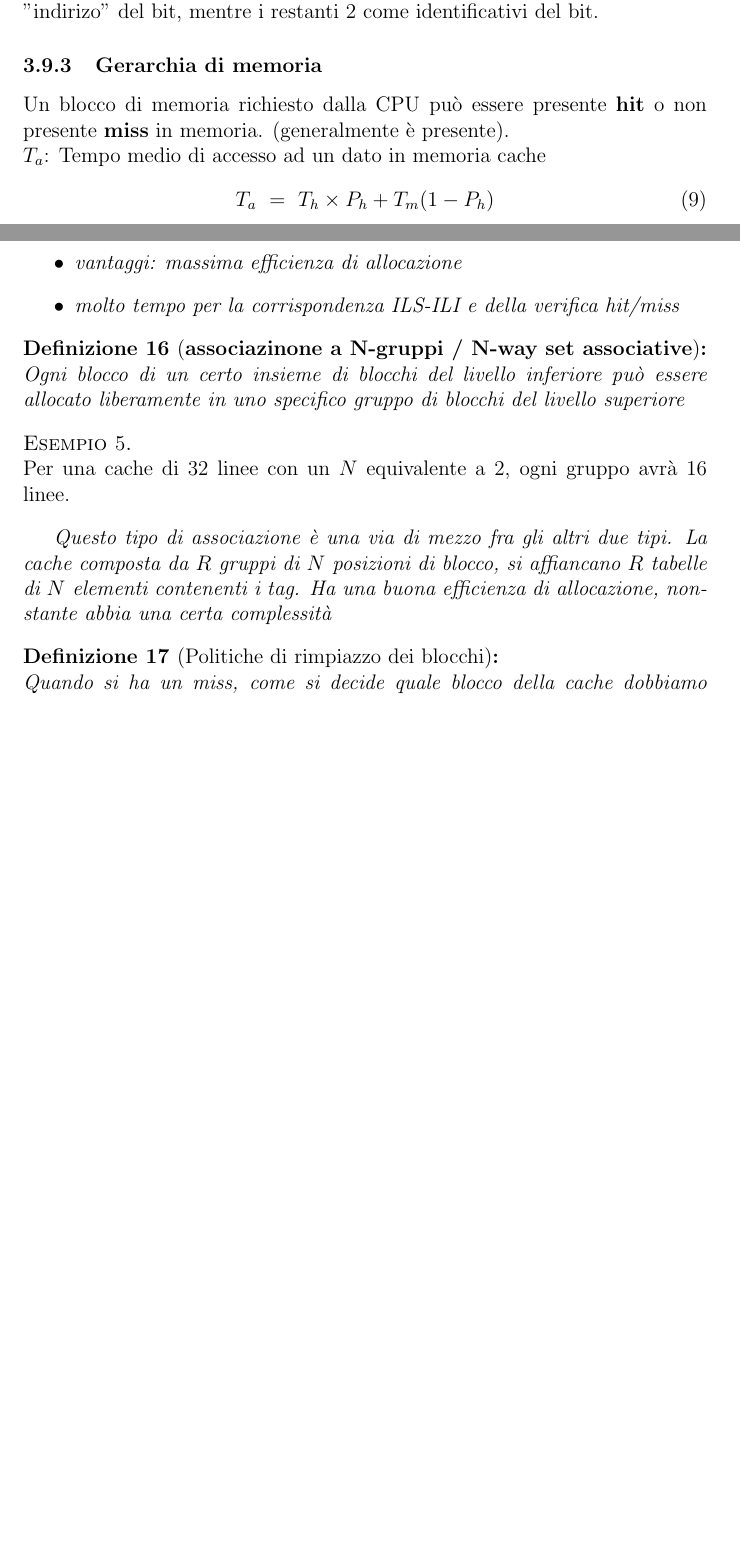
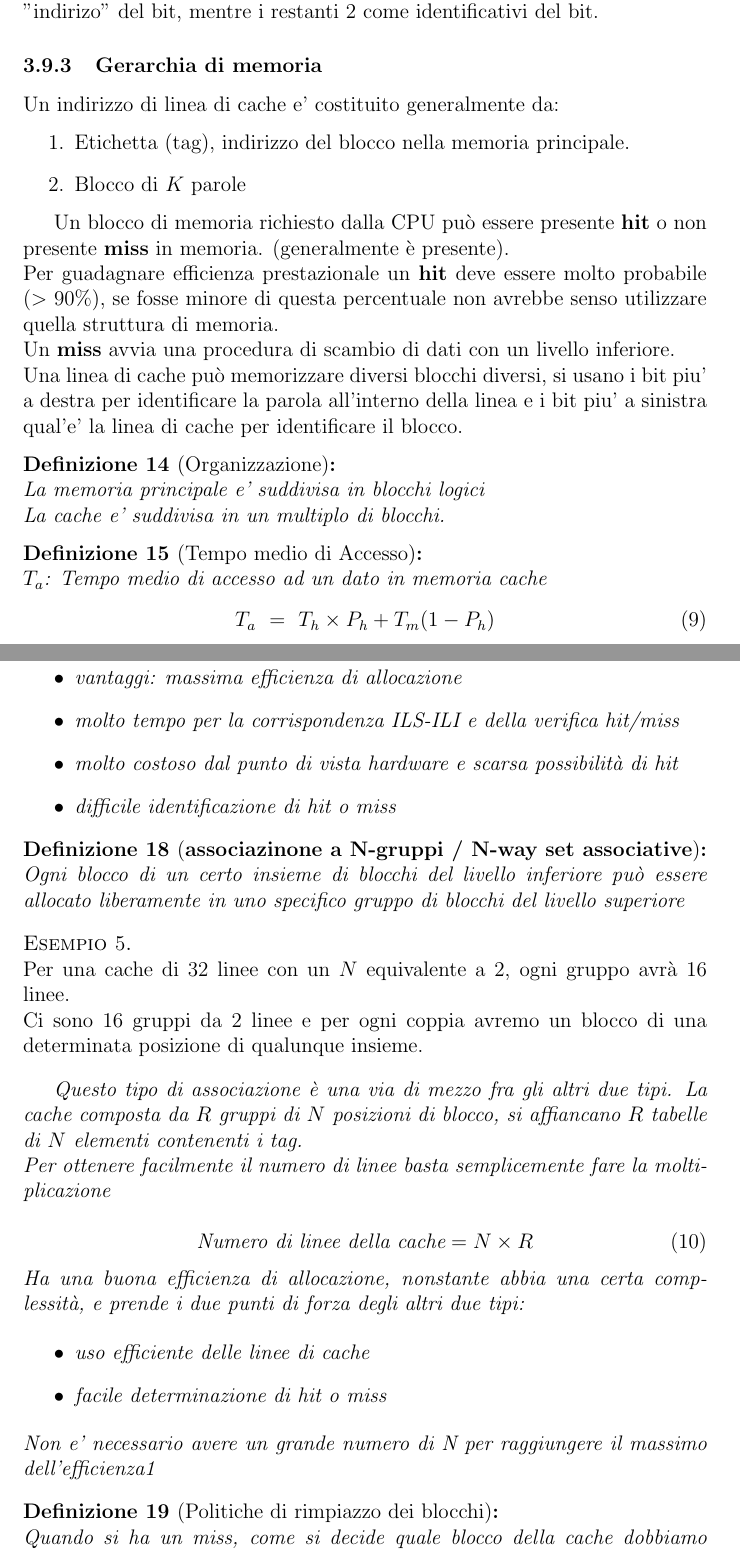
Before and after one commit to 4sito/appunti, a LaTeX document (arch/arch.tex): two parts of pages 19 and 20 of 22 before the commit and two parts of pages 19 and 21 of 23 after it, joined at a grey line, cut so that both start at the same text, the shorter picture padded with empty space. The pictures show the PDF file arch/arch.pdf that the author committed with the source.

Commit message:
autoupload

```diff
--- a/arch/arch.tex
+++ b/arch/arch.tex
@@ -728,3 +728,6 @@ Il numero di parole in un blocco è una potenza di 2. \newline
 Una parola è composta da 4 byte, possiamo identificare i primi 14 bit come "indirizo" del bit, mentre i restanti 2 come identificativi del bit.
 
 \subsubsection{Gerarchia di memoria}
+Un indirizzo di linea di cache e' costituito generalmente da:
+\begin{enumerate}
+	\item Etichetta (tag), indirizzo del blocco nella memoria principale.
@@ -731,0 +739,7 @@ Un blocco di memoria richiesto dalla CPU può essere presente \textbf{hit} o non
+se fosse minore di questa percentuale non avrebbe senso utilizzare quella struttura di memoria.\\
+Un \bt{miss} avvia una procedura di scambio di dati con un livello inferiore.\\
+Una linea di cache può memorizzare diversi blocchi diversi, si usano i bit piu' a destra
+per identificare la parola all'interno della linea e i bit piu' a sinistra qual'e'
+la linea di cache per identificare il blocco.
+
+\begin{defn}[Organizzazione]
@@ -732,3 +750,4 @@ Un blocco di memoria richiesto dalla CPU può essere presente \textbf{hit} o non
+\begin{defn}[Tempo medio di Accesso]
 $T_a$: Tempo medio di accesso ad un dato in memoria cache
 \begin{equation} T_a\ =\ T_h \times P_h + T_m(1-P_h) \end{equation}
 $T_h$: tempo di accesso ad un dato presnte in cache
@@ -777,6 +804,8 @@ Ad una cache di N blocchi viene associata una tabella di N posizioni contenenti
 \begin{itemize}
 	\item vantaggi: massima efficienza di allocazione
 	\item molto tempo per la corrispondenza ILS-ILI e della verifica hit/miss
+	\item molto costoso dal punto di vista hardware e scarsa possibilità di hit
+	\item difficile identificazione di hit o miss
 \end{itemize}
 \end{defn}
 
@@ -784,13 +813,27 @@ Ad una cache di N blocchi viene associata una tabella di N posizioni contenenti
 Ogni blocco di un certo insieme di blocchi del livello inferiore può essere allocato liberamente in uno specifico gruppo di blocchi del livello superiore
 
 \begin{esem}
-Per una cache di 32 linee con un $N$ equivalente a 2, ogni gruppo avrà 16 linee.
+Per una cache di 32 linee con un $N$ equivalente a 2, ogni gruppo avrà 16 linee.\\
+Ci sono 16 gruppi da 2 linee e per ogni coppia avremo un blocco di una determinata posizione di
+qualunque insieme.
 \end{esem}
 Questo tipo di associazione è una via di mezzo fra gli altri due tipi.
-La cache composta da $R$ gruppi di $N$ posizioni di blocco, si affiancano $R$ tabelle di $N$ elementi contenenti i tag.
-Ha una buona efficienza di allocazione, nonstante abbia una certa complessità
+La cache composta da $R$ gruppi di $N$ posizioni di blocco, si affiancano $R$
+tabelle di $N$ elementi contenenti i tag.\\
+Per ottenere facilmente il numero di linee basta semplicemente fare la moltiplicazione
+
+\begin{equation}
+	\mbox{Numero di linee della cache} = N \times R
+\end{equation}
+Ha una buona efficienza di allocazione, nonstante abbia una certa complessità, e prende
+i due punti di forza degli altri due tipi:
+
+\begin{itemize}
+	\item uso efficiente delle linee di cache
+	\item facile determinazione di hit o miss
+\end{itemize}
+Non e' necessario avere un grande numero di N per raggiungere il massimo dell'efficienza1
+
 \end{defn}
 
 \begin{defn}[Politiche di rimpiazzo dei blocchi]
-Quando si ha un miss, come si decide quale blocco della cache dobbiamo rimpiazzare?
-Nell'associazione diretta non ci si pone questo problema, perchè ogni linea della cache corrisponde un blocco della memoria centrale.
@@ -816,0 +877 @@ La scrittura dati determina incoerenza tra il blocco in cache e quello nei livel
+write back:
```
Also changed, not shown: arch/arch.pdf, arch/arch.tex (64 more changed lines).
